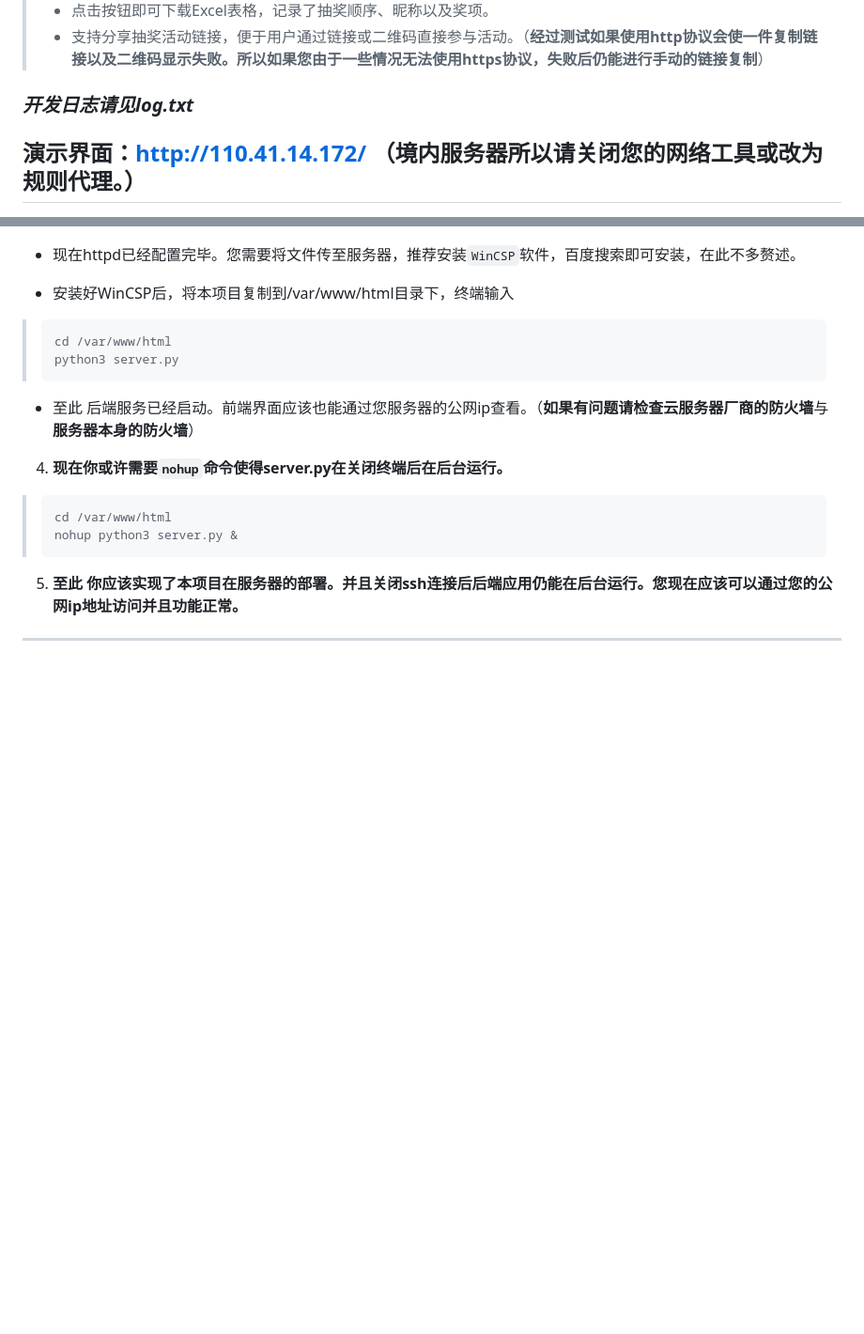
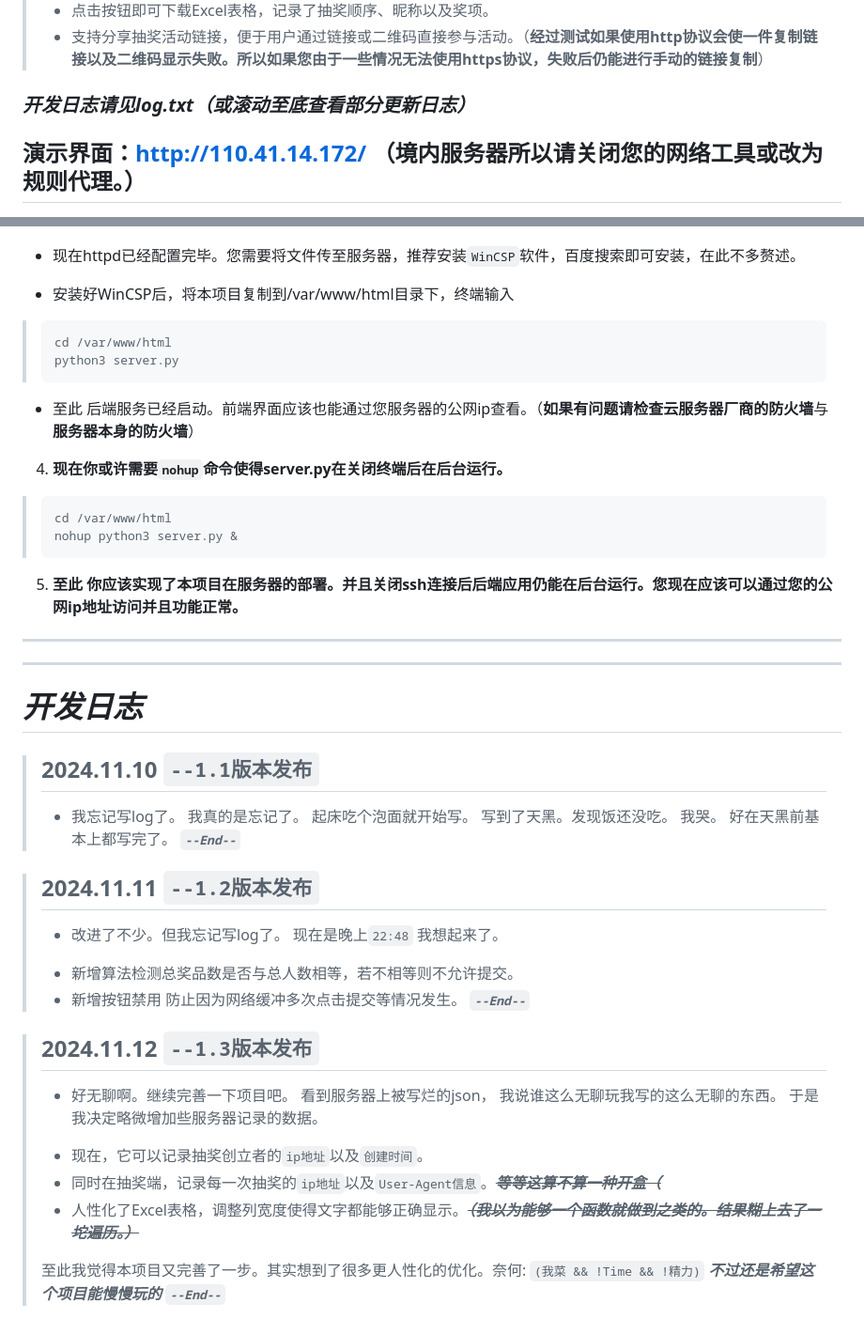
Before and after one commit to bakahuiii/Snc_PP_Assessment_Period_Work, a Markdown page: README.md, 2 parts joined by grey strips. Shown at 94% size. Rendered like a GitHub page; blank space fills up the shorter version.

Commit message:
README.md
1.3

````diff
--- a/README.md
+++ b/README.md
@@ -9,7 +9,7 @@
 
 >
 
-###  ***开发日志请见log.txt***
+###  ***开发日志请见log.txt（或滚动至底查看部分更新日志）***
 ## 演示界面：http://110.41.14.172/  **（境内服务器所以请关闭您的网络工具或改为规则代理。）**
 >
 快照：
@@ -126,3 +126,41 @@
 5. **至此 你应该实现了本项目在服务器的部署。并且关闭ssh连接后后端应用仍能在后台运行。您现在应该可以通过您的公网ip地址访问并且功能正常。**
 
 ----
+>
+
+>
+
+----
+# ***开发日志***
+>## 2024.11.10 **`--1.1版本发布`**
+>+  我忘记写log了。
+    我真的是忘记了。
+    起床吃个泡面就开始写。
+    写到了天黑。发现饭还没吃。
+    我哭。
+    好在天黑前基本上都写完了。
+    ***`--End--`***
+
+>
+
+>## 2024.11.11      **`--1.2版本发布`**
+>+ 	改进了不少。但我忘记写log了。
+	现在是晚上`22:48` 我想起来了。
+>-	新增算法检测总奖品数是否与总人数相等，若不相等则不允许提交。
+>-	新增按钮禁用 防止因为网络缓冲多次点击提交等情况发生。
+    ***`--End--`***
+
+>
+
+>## 2024.11.12      **`--1.3版本发布`**
+>+ 	好无聊啊。继续完善一下项目吧。
+    看到服务器上被写烂的json，
+    我说谁这么无聊玩我写的这么无聊的东西。
+    于是我决定略微增加些服务器记录的数据。
+>-    现在，它可以记录抽奖创立者的`ip地址`以及`创建时间`。
+>-    同时在抽奖端，记录每一次抽奖的`ip地址`以及`User-Agent信息`。***~~等等这算不算一种开盒（~~***
+>-   人性化了Excel表格，调整列宽度使得文字都能够正确显示。***~~（我以为能够一个函数就做到之类的。结果糊上去了一坨遍历。）~~***
+>
+>    至此我觉得本项目又完善了一步。其实想到了很多更人性化的优化。奈何:
+    ```(我菜 && !Time && !精力)```  ***不过还是希望这个项目能慢慢玩的***
+    ***`--End--`***
````
